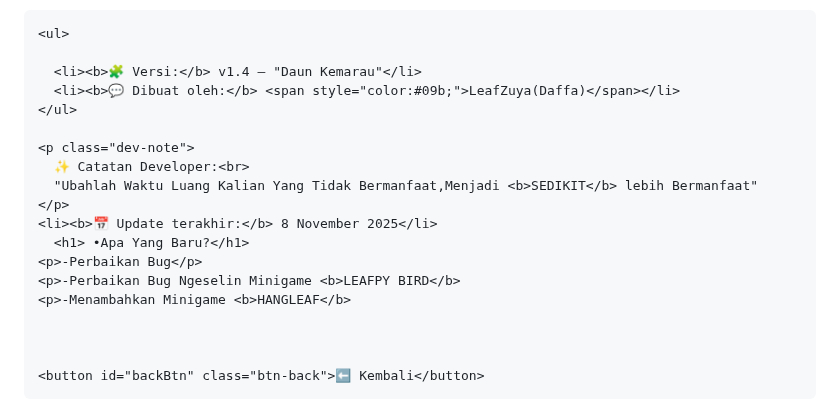
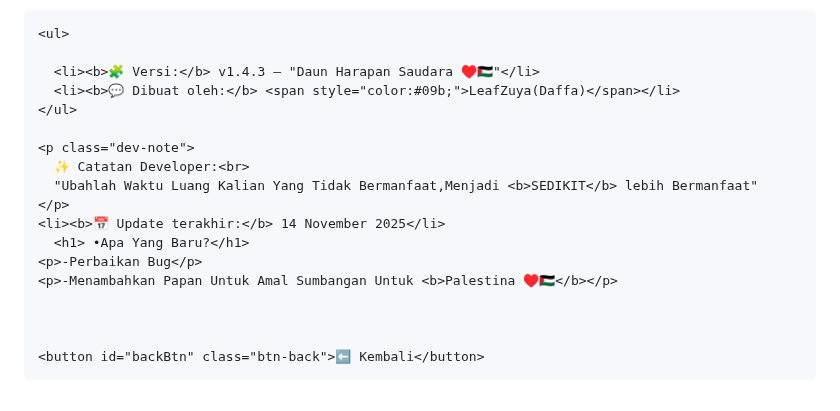
Before and after one commit to LeafZuya/Web_Pertama_Ku, a Markdown page: README.md, the part around the change. Rendered like a GitHub page.

Commit message:
Update version and last update date in README

```diff
--- a/README.md
+++ b/README.md
@@ -947,7 +947,7 @@ function playFrameSound() {
 
     <ul>
 
-      <li><b>🧩 Versi:</b> v1.4 — "Daun Kemarau"</li>
+      <li><b>🧩 Versi:</b> v1.4.3 — "Daun Harapan Saudara ♥️🇵🇸"</li>
       <li><b>💬 Dibuat oleh:</b> <span style="color:#09b;">LeafZuya(Daffa)</span></li>
     </ul>
 
@@ -955,11 +955,10 @@ function playFrameSound() {
       ✨ Catatan Developer:<br>
       "Ubahlah Waktu Luang Kalian Yang Tidak Bermanfaat,Menjadi <b>SEDIKIT</b> lebih Bermanfaat"
     </p>
-    <li><b>📅 Update terakhir:</b> 8 November 2025</li>
+    <li><b>📅 Update terakhir:</b> 14 November 2025</li>
       <h1> •Apa Yang Baru?</h1>
     <p>-Perbaikan Bug</p>
-    <p>-Perbaikan Bug Ngeselin Minigame <b>LEAFPY BIRD</b>
-    <p>-Menambahkan Minigame <b>HANGLEAF</b>
+    <p>-Menambahkan Papan Untuk Amal Sumbangan Untuk <b>Palestina ♥️🇵🇸</b></p>
 
 
 
```
